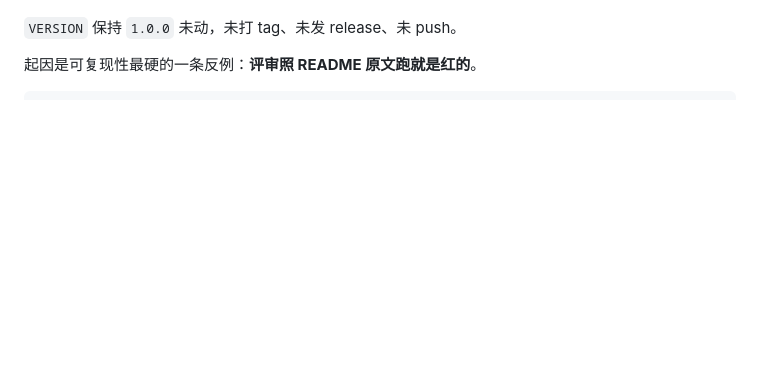
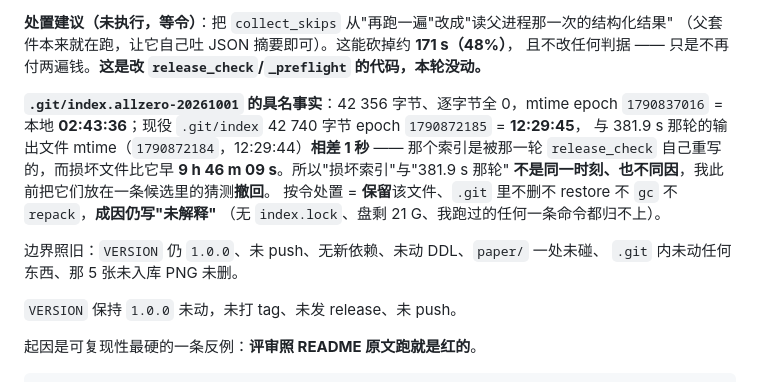
Before and after one commit to 159357yangjun/SwarmBalance, a Markdown page: CHANGELOG.md, the part around one of its changes. Rendered like a GitHub page; blank space fills up the shorter version.

```diff
--- a/CHANGELOG.md
+++ b/CHANGELOG.md
@@ -805,3 +856,19 @@ N-C 往 `_rowsets.WITHDRAWN` 里加一个不存在的算法名 ⇒ `failures=4`
+**处置建议（未执行，等令）**：把 `collect_skips` 从"再跑一遍"改成"读父进程那一次的结构化结果"
+（父套件本来就在跑，让它自己吐 JSON 摘要即可）。这能砍掉约 **171 s（48%）**，
+且不改任何判据 —— 只是不再付两遍钱。**这是改 `release_check`/`_preflight` 的代码，本轮没动。**
+
+**`.git/index.allzero-20261001` 的具名事实**：42 356 字节、逐字节全 0，mtime epoch `1790837016`
+= 本地 **02:43:36**；现役 `.git/index` 42 740 字节 epoch `1790872185` = **12:29:45**，
+与 381.9 s 那轮的输出文件 mtime（`1790872184`，12:29:44）**相差 1 秒** —— 那个索引是被那一轮
+`release_check` 自己重写的，而损坏文件比它早 **9 h 46 m 09 s**。所以"损坏索引"与"381.9 s 那轮"
+**不是同一时刻、也不同因**，我此前把它们放在一条候选里的猜测**撤回**。
+按令处置 = **保留**该文件、`.git` 里不删不 restore 不 `gc` 不 `repack`，**成因仍写"未解释"**
+（无 `index.lock`、盘剩 21 G、我跑过的任何一条命令都归不上）。
+
+边界照旧：`VERSION` 仍 `1.0.0`、未 push、无新依赖、未动 DDL、`paper/` 一处未碰、
+`.git` 内未动任何东西、那 5 张未入库 PNG 未删。
+
+
 
 
 
```
Also changed, not shown: other parts of CHANGELOG.md (+51 -0 lines).
